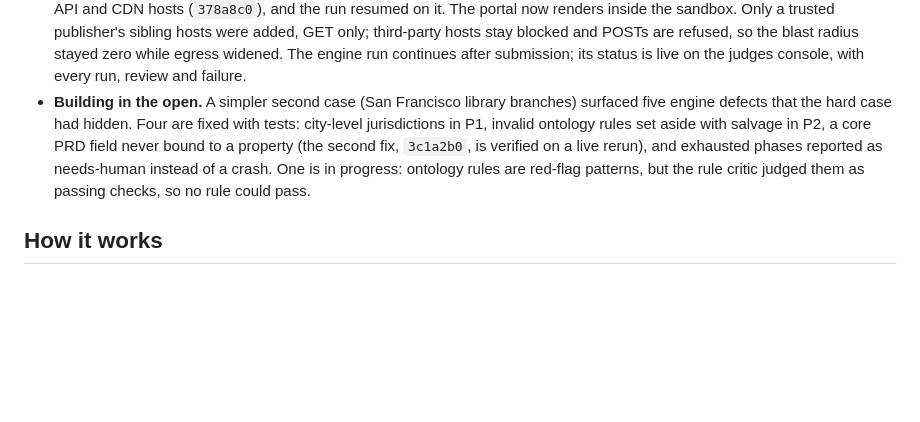
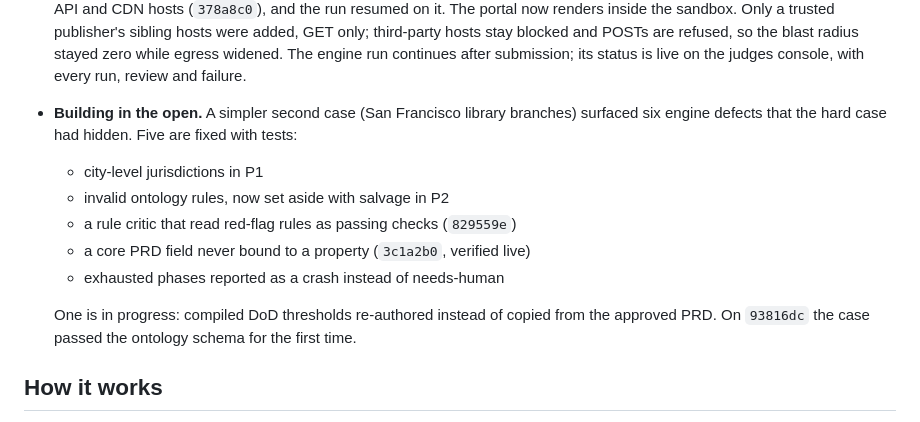
Before and after one commit to ricalanis/ontofill, a Markdown page: README.md, the part around the change. Drawn GitHub-style; blank space fills up the shorter version.

Commit message:
README: SF found six defects, five fixed, one in progress
Co-Authored-By: Claude Opus 5.5 (1M context) <noreply@anthropic.com>

```diff
--- a/README.md
+++ b/README.md
@@ -42,11 +42,16 @@ which also states where each case stands.
   renders inside the sandbox. Only a trusted publisher's sibling hosts were added, GET only; third-party hosts stay
   blocked and POSTs are refused, so the blast radius stayed zero while egress widened. The engine run
   continues after submission; its status is live on the judges console, with every run, review and failure.
-- **Building in the open.** A simpler second case (San Francisco library branches) surfaced five engine defects
-  that the hard case had hidden. Four are fixed with tests: city-level jurisdictions in P1, invalid ontology rules
-  set aside with salvage in P2, a core PRD field never bound to a property (the second fix, `3c1a2b0`, is verified
-  on a live rerun), and exhausted phases reported as needs-human instead of a crash. One is in progress: ontology
-  rules are red-flag patterns, but the rule critic judged them as passing checks, so no rule could pass.
+- **Building in the open.** A simpler second case (San Francisco library branches) surfaced six engine defects
+  that the hard case had hidden. Five are fixed with tests:
+  - city-level jurisdictions in P1
+  - invalid ontology rules, now set aside with salvage in P2
+  - a rule critic that read red-flag rules as passing checks (`829559e`)
+  - a core PRD field never bound to a property (`3c1a2b0`, verified live)
+  - exhausted phases reported as a crash instead of needs-human
+
+  One is in progress: compiled DoD thresholds re-authored instead of copied from the approved PRD. On `93816dc` the
+  case passed the ontology schema for the first time.
 
 ## How it works
 
```
